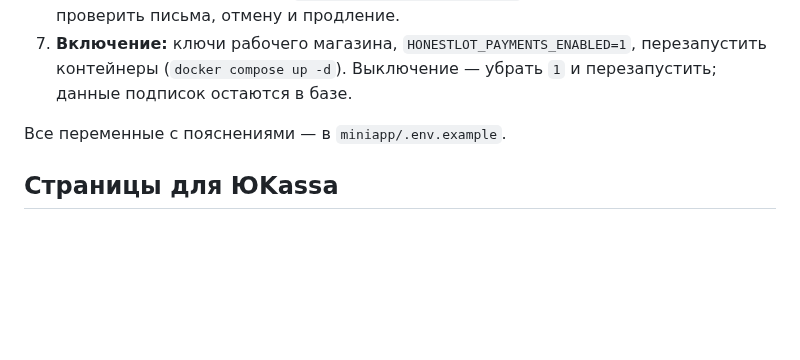
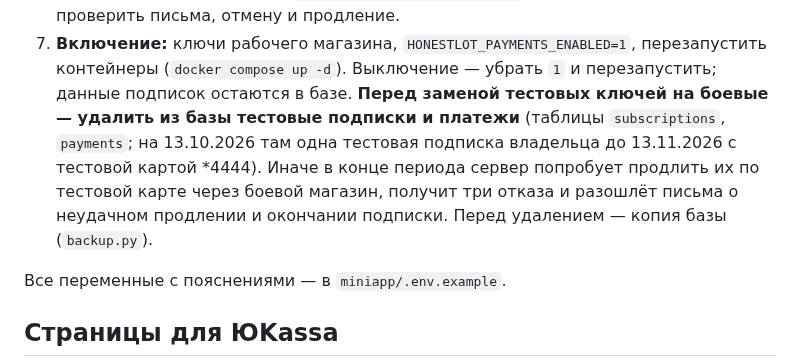
Before and after one commit to sc1msc/tradesparser, a Markdown page: wiki/payments.md, the part around the change. Rendered like a GitHub page; blank space fills up the shorter version.

Commit message:
wiki/payments: перед боевыми ключами удалить тестовые подписки
Co-Authored-By: Claude Opus 5.5 <noreply@anthropic.com>

```diff
--- a/wiki/payments.md
+++ b/wiki/payments.md
@@ -99,6 +99,11 @@
 7. **Включение:** ключи рабочего магазина, `HONESTLOT_PAYMENTS_ENABLED=1`, перезапустить
    контейнеры (`docker compose up -d`). Выключение — убрать `1` и перезапустить; данные подписок
    остаются в базе.
+   **Перед заменой тестовых ключей на боевые — удалить из базы тестовые подписки и платежи**
+   (таблицы `subscriptions`, `payments`; на 13.10.2026 там одна тестовая подписка владельца до
+   13.11.2026 с тестовой картой *4444). Иначе в конце периода сервер попробует продлить их по
+   тестовой карте через боевой магазин, получит три отказа и разошлёт письма о неудачном
+   продлении и окончании подписки. Перед удалением — копия базы (`backup.py`).
 
 Все переменные с пояснениями — в `miniapp/.env.example`.
 
```
